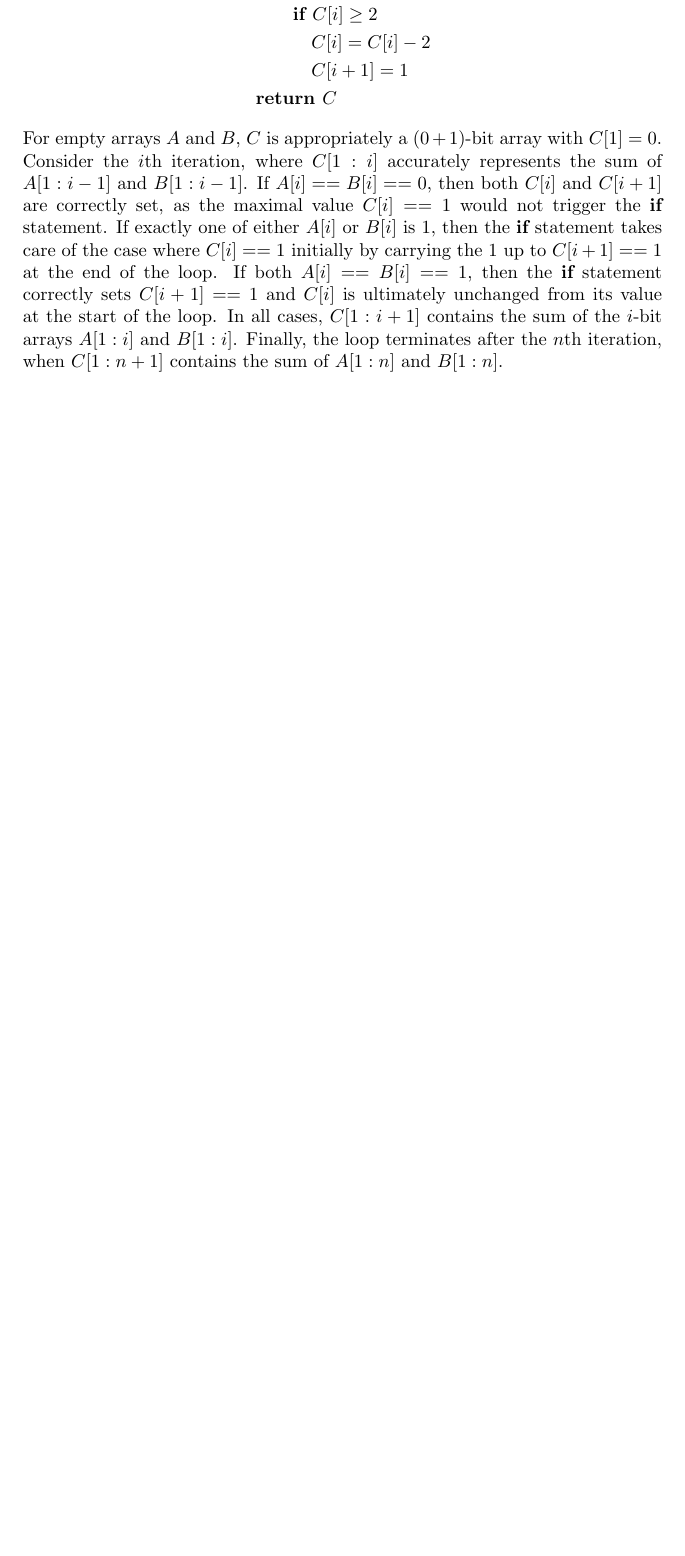
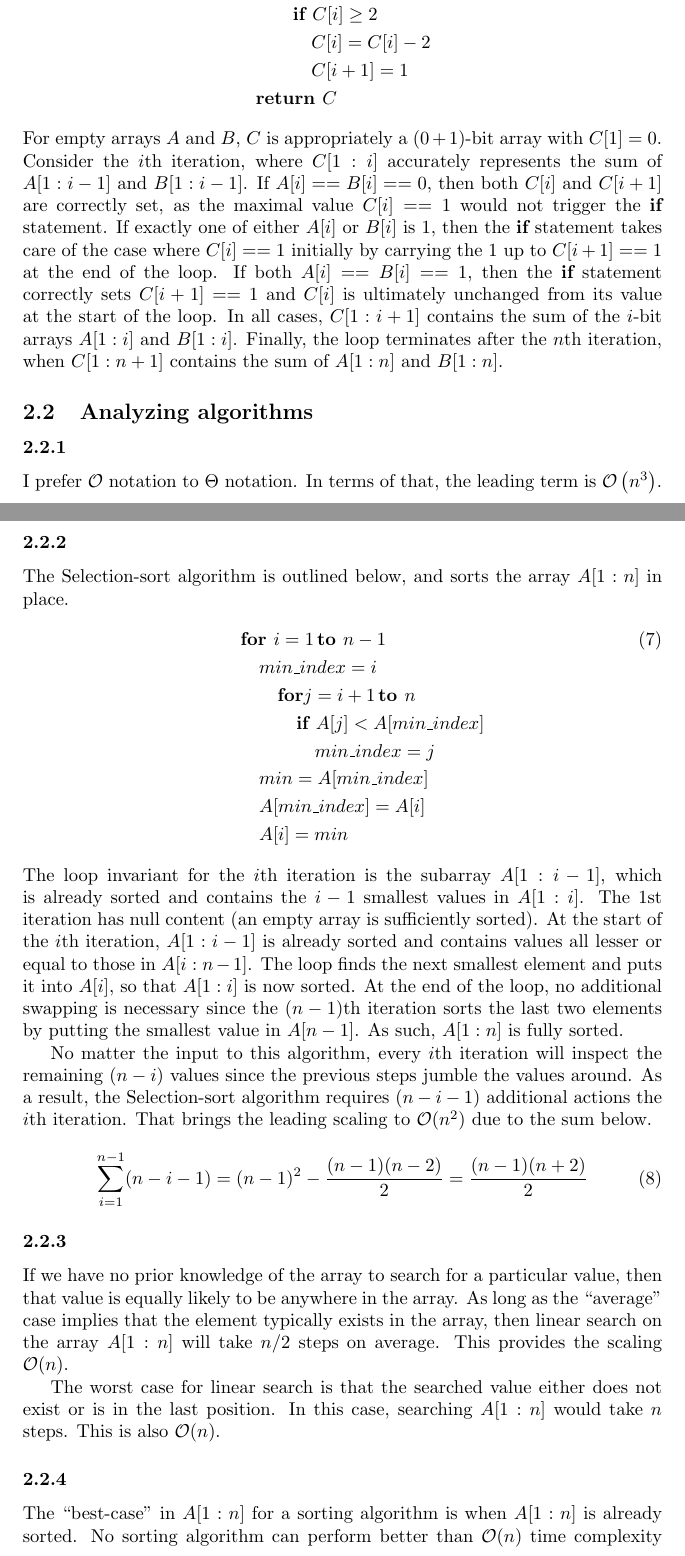
Before and after one commit to ChristianMBoyd/introduction-to-algorithms, a LaTeX paper (solutions.tex, which reads chapters/2-getting-started/2-2-analyzing-algorithms.tex): part of page 5 of 5 before the commit and two parts of pages 5 and 6 of 7 after it, the two joined at a grey line, cut so that both start at the same text, the shorter picture padded with empty space. Compiled offline with pdfLaTeX.

Commit message:
Add the exercises for 2-2 (#6)

```diff
--- /dev/null
+++ b/chapters/2-getting-started/2-2-analyzing-algorithms.tex
@@ -0,0 +1,31 @@
+\subsection{Analyzing algorithms}
+
+\subsubsection{}
+    I prefer $\mathcal O$ notation to $\Theta$ notation.  In terms of that, the leading term is $\mathcal O\left( n^3 \right)$.
+
+\subsubsection{}
+    The Selection-sort algorithm is outlined below, and sorts the array $A[1:n]$ in place.
+    \begin{eqnarray}
+        &\,& \text{\bf for } i = 1\, \text{\bf to } n-1
+        \\ \nonumber &\,& \quad min\_index = i
+        \\ \nonumber &\,& \qquad {\bf for } j = i + 1 \,\text{\bf to } n
+        \\ \nonumber &\,& \qquad \quad \text{\bf if } A[j] < A[min\_index]
+        \\ \nonumber &\,& \qquad \qquad min\_index = j
+        \\ \nonumber &\,& \quad min = A[min\_index]
+        \\ \nonumber &\,& \quad A[min\_index] = A[i]
+        \\ \nonumber &\,& \quad A[i] = min
+    \end{eqnarray}
+    The loop invariant for the $i$th iteration is the subarray $A[1:i-1]$, which is already sorted and contains the $i-1$ smallest values in $A[1:i]$.  The 1st iteration has null content (an empty array is sufficiently sorted).  At the start of the $i$th iteration, $A[1:i-1]$ is already sorted and contains values all lesser or equal to those in $A[i:n-1]$.  The loop finds the next smallest element and puts it into $A[i]$, so that $A[1:i]$ is now sorted.  At the end of the loop, no additional swapping is necessary since the $(n-1)$th iteration sorts the last two elements by putting the smallest value in $A[n-1]$.  As such, $A[1:n]$ is fully sorted.
+
+    No matter the input to this algorithm, every $i$th iteration will inspect the remaining $(n-i)$ values since the previous steps jumble the values around.  As a result, the Selection-sort algorithm requires $(n-i-1)$ additional actions the $i$th iteration.  That brings the leading scaling to $\mathcal O(n^2)$ due to the sum below.
+    \begin{equation}
+        \sum_{i=1}^{n-1} (n - i - 1) = (n-1)^2 - \frac{(n-1)(n-2)}{2} = \frac{(n-1)(n+2)}{2}
+    \end{equation}
+
+\subsubsection{}
+    If we have no prior knowledge of the array to search for a particular value, then that value is equally likely to be anywhere in the array.  As long as the ``average'' case implies that the element typically exists in the array, then linear search on the array $A[1:n]$ will take $n/2$ steps on average.  This provides the scaling $\mathcal O(n)$.
+
+    The worst case for linear search is that the searched value either does not exist or is in the last position.  In this case, searching $A[1:n]$ would take $n$ steps.  This is also $\mathcal O(n)$.
+
+\subsubsection{}
+    The ``best-case'' in $A[1:n]$ for a sorting algorithm is when $A[1:n]$ is already sorted.  No sorting algorithm can perform better than $\mathcal O(n)$ time complexity since every element must be compared at least once to verify it's in order.  As a result, checking if the input $A[1:n]$ is already sorted won't negatively impact the big-O notation of a sorting algorithm.  Of course, it might bring down the average real-world performance of sorting algorithms that are already $\mathcal O(n)$.
```
Also changed, not shown: chapters/2-getting-started/chapter-2.tex (+2 -0 lines).
